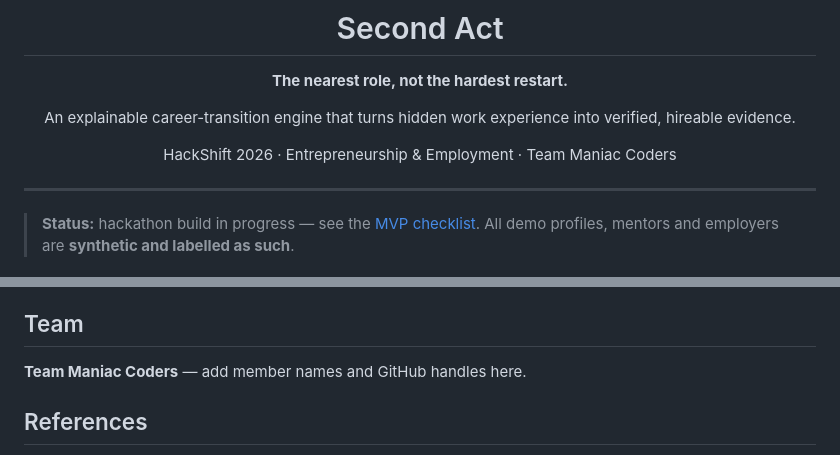
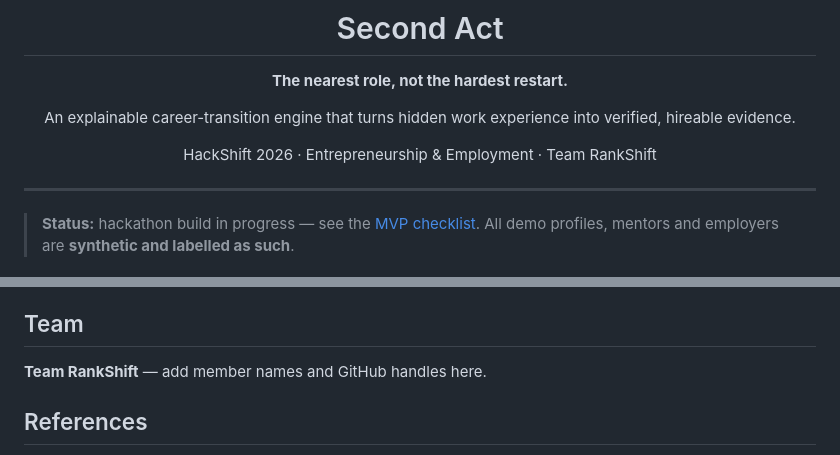
Before and after one commit to ChiragDawra/Second-Act, a Markdown page: README.md, 2 parts joined by grey strips. GitHub-like rendering.

Commit message:
Update team name from 'Maniac Coders' to 'RankShift'

```diff
--- a/README.md
+++ b/README.md
@@ -6,7 +6,7 @@
 
 An explainable career-transition engine that turns hidden work experience into verified, hireable evidence.
 
-HackShift 2026 · Entrepreneurship & Employment · Team Maniac Coders
+HackShift 2026 · Entrepreneurship & Employment · Team RankShift
 
 </div>
 
@@ -307,7 +307,7 @@ cd backend && pytest
 
 ## Team
 
-**Team Maniac Coders** — add member names and GitHub handles here.
+**Team RankShift** — add member names and GitHub handles here.
 
 ## References
 
```
